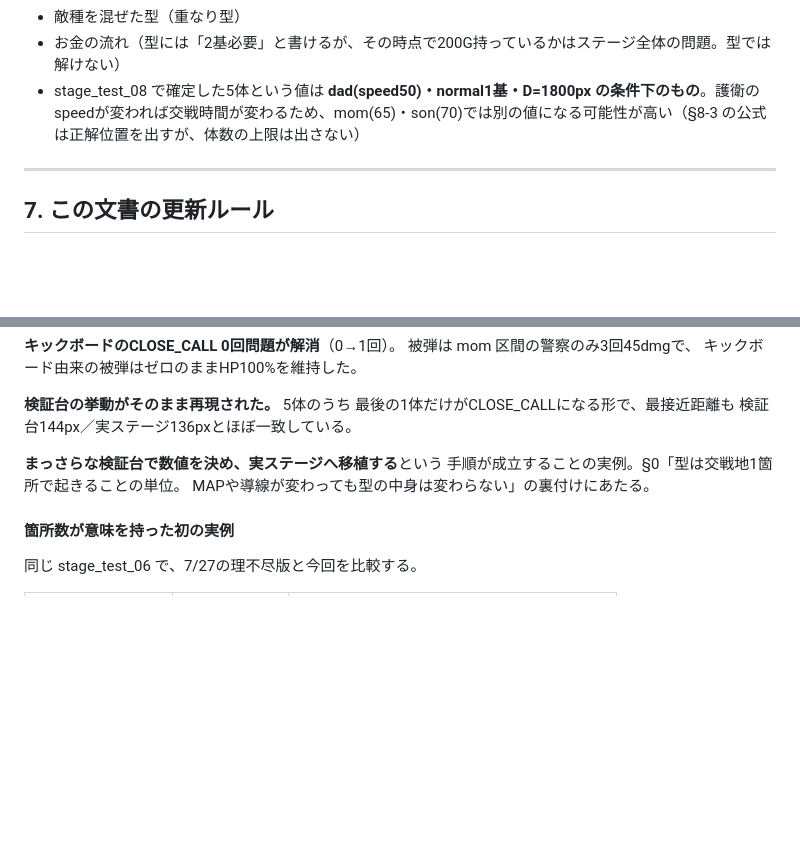
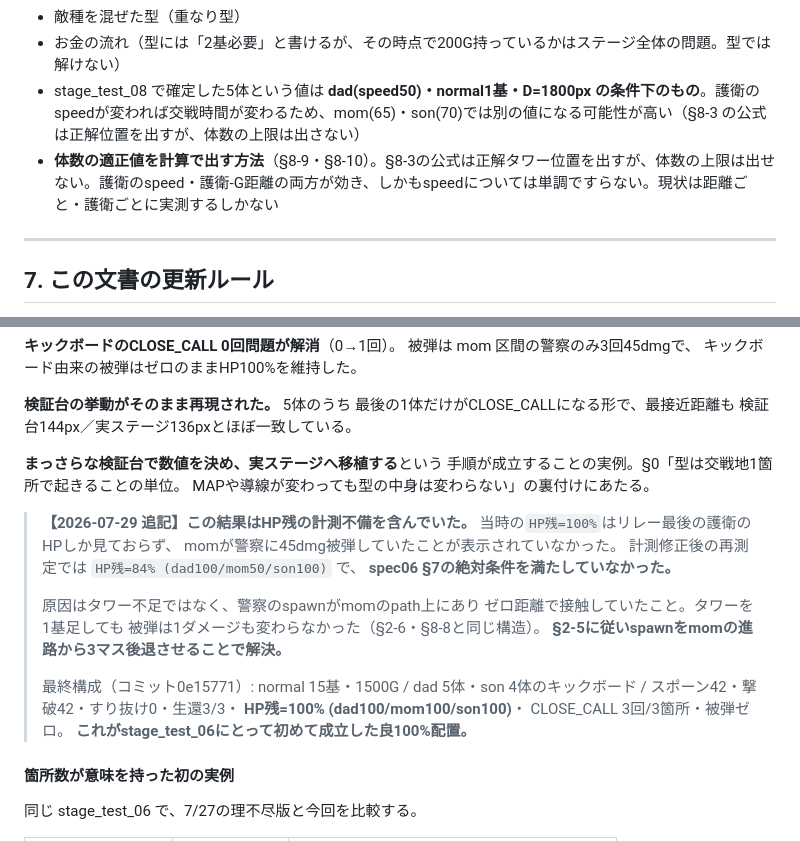
Before and after one commit to masazumikudou/zombie-escort-td, a Markdown page: docs/spec07_engagement_recipe.md, 2 parts joined by grey strips. GitHub-like rendering; blank space fills up the shorter version.

Commit message:
docs: spec07に§8-9(家族ごとの適正体数)・§8-10(距離による再調整)を追記
§8-7の実ステージ適用結果にHP残計測不備の追記(コミット0e15771の
経緯)、§6に体数上限が計算で出せない旨の課題を追加。

Co-Authored-By: Claude Sonnet 5 <noreply@anthropic.com>

```diff
--- a/docs/spec07_engagement_recipe.md
+++ b/docs/spec07_engagement_recipe.md
@@ -569,6 +569,7 @@ normal1基は旋回6秒間で7体落とせる
 - 敵種を混ぜた型（重なり型）
 - お金の流れ（型には「2基必要」と書けるが、その時点で200G持っているかはステージ全体の問題。型では解けない）
 - stage_test_08 で確定した5体という値は **dad(speed50)・normal1基・D=1800px の条件下のもの**。護衛のspeedが変われば交戦時間が変わるため、mom(65)・son(70)では別の値になる可能性が高い（§8-3 の公式は正解位置を出すが、体数の上限は出さない）
+- **体数の適正値を計算で出す方法**（§8-9・§8-10）。§8-3の公式は正解タワー位置を出すが、体数の上限は出せない。護衛のspeed・護衛-G距離の両方が効き、しかもspeedについては単調ですらない。現状は距離ごと・護衛ごとに実測するしかない
 
 ---
 
@@ -780,6 +781,24 @@ CLOSE_CALL=4回/4箇所 最接近33px 判定=CLEAR
 手順が成立することの実例。§0「型は交戦地1箇所で起きることの単位。
 MAPや導線が変わっても型の中身は変わらない」の裏付けにあたる。
 
+> **【2026-07-29 追記】この結果はHP残の計測不備を含んでいた。**
+> 当時の`HP残=100%`はリレー最後の護衛のHPしか見ておらず、
+> momが警察に45dmg被弾していたことが表示されていなかった。
+> 計測修正後の再測定では `HP残=84% (dad100/mom50/son100)` で、
+> **spec06 §7の絶対条件を満たしていなかった。**
+>
+> 原因はタワー不足ではなく、警察のspawnがmomのpath上にあり
+> ゼロ距離で接触していたこと。タワーを1基足しても
+> 被弾は1ダメージも変わらなかった（§2-6・§8-8と同じ構造）。
+> **§2-5に従いspawnをmomの進路から3マス後退させることで解決。**
+>
+> 最終構成（コミット0e15771）:
+> normal 15基・1500G / dad 5体・son 4体のキックボード /
+> スポーン42・撃破42・すり抜け0・生還3/3・
+> **HP残=100% (dad100/mom100/son100)**・
+> CLOSE_CALL 3回/3箇所・被弾ゼロ。
+> **これがstage_test_06にとって初めて成立した良100%配置。**
+
 #### 箇所数が意味を持った初の実例
 
 同じ stage_test_06 で、7/27の理不尽版と今回を比較する。
```
Also changed, not shown: other parts of docs/spec07_engagement_recipe.md (+62 -0 lines).
